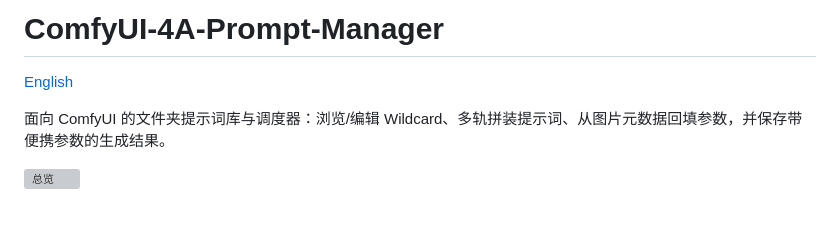
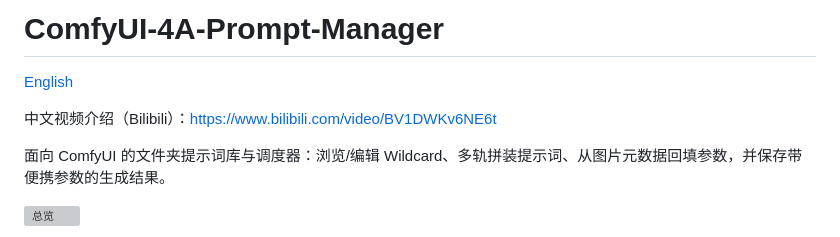
Before and after one commit to tsukino4a/ComfyUI-4A-Prompt-Manager, a Markdown page: README.zh-CN.md, the part around the change. GitHub-like rendering; blank space fills up the shorter version; grey boxes are pictures that could not be loaded.

Commit message:
Add video link to README

```diff
--- a/README.zh-CN.md
+++ b/README.zh-CN.md
@@ -1,6 +1,8 @@
 # ComfyUI-4A-Prompt-Manager
 
 [English](README.md)
+
+中文视频介绍（Bilibili）：https://www.bilibili.com/video/BV1DWKv6NE6t
 
 面向 ComfyUI 的文件夹提示词库与调度器：浏览/编辑 Wildcard、多轨拼装提示词、从图片元数据回填参数，并保存带便携参数的生成结果。
 
```
Also changed, not shown: README.md (+2 -0 lines).
